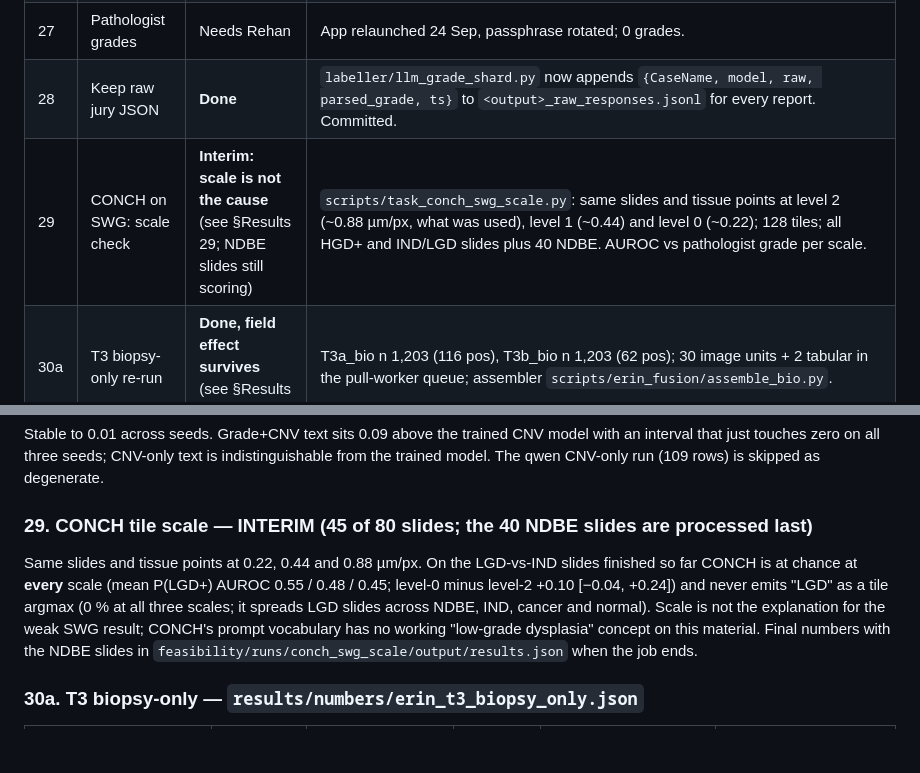
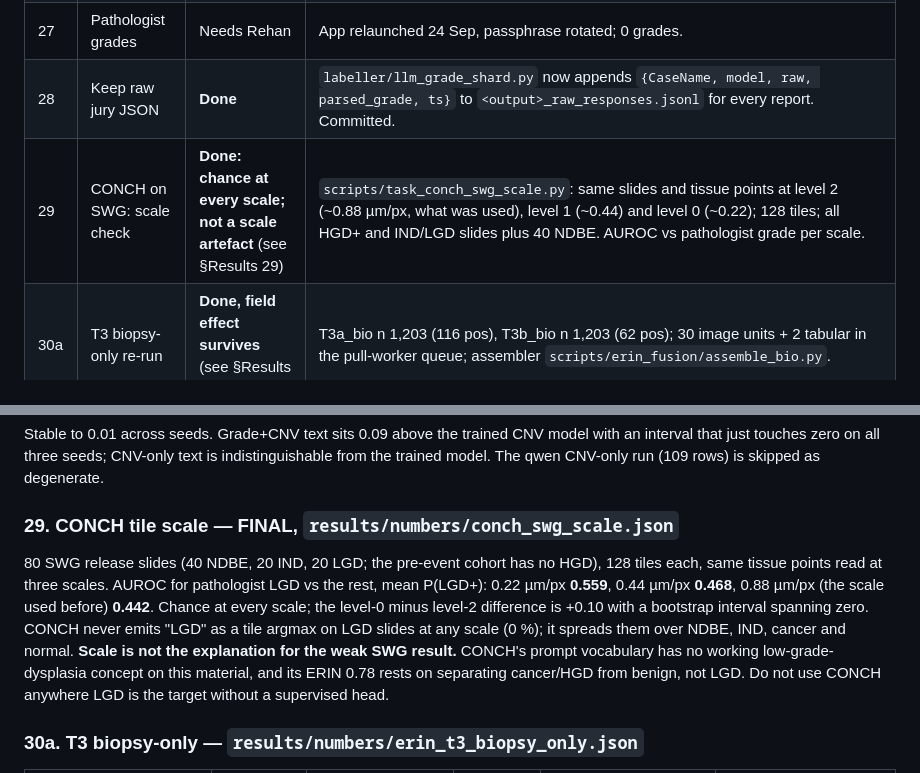
Before and after one commit to rzuberi/thesis, a Markdown page: docs/status_ledger_2026-09-24.md, 2 parts joined by grey strips. Rendered like a GitHub page; blank space fills up the shorter version.

Commit message:
ledger: CONCH scale check final

```diff
--- a/docs/status_ledger_2026-09-24.md
+++ b/docs/status_ledger_2026-09-24.md
@@ -51,7 +51,7 @@ Questions for people are drafted, ready to paste, in `docs/questions_for_people_
 | 26 | ACE-B HGD under-calls | Pack ready; **cause confirmed and re-scored** (see §Results 26) | `review/audit_item26_aceb_hgd_missed.md`. All 4 missed cases have gap 0 days and a **second report in the 120-day window that the jury graded HGD** (ACE-B/C/019, /078, /096, /109). The anchor matched the *closest* report, which was a benign one from the same visit; the HGD sits in the other report. This is a matching rule error, not a jury error: use the max grade over reports in the window, or the trial-tagged report. Re-running the anchor with max-over-window is a one-line change and would move HGD recall from 6/11 toward 10/11. |
 | 27 | Pathologist grades | Needs Rehan | App relaunched 24 Sep, passphrase rotated; 0 grades. |
 | 28 | Keep raw jury JSON | **Done** | `labeller/llm_grade_shard.py` now appends `{CaseName, model, raw, parsed_grade, ts}` to `<output>_raw_responses.jsonl` for every report. Committed. |
-| 29 | CONCH on SWG: scale check | **Interim: scale is not the cause** (see §Results 29; NDBE slides still scoring) | `scripts/task_conch_swg_scale.py`: same slides and tissue points at level 2 (~0.88 µm/px, what was used), level 1 (~0.44) and level 0 (~0.22); 128 tiles; all HGD+ and IND/LGD slides plus 40 NDBE. AUROC vs pathologist grade per scale. |
+| 29 | CONCH on SWG: scale check | **Done: chance at every scale; not a scale artefact** (see §Results 29) | `scripts/task_conch_swg_scale.py`: same slides and tissue points at level 2 (~0.88 µm/px, what was used), level 1 (~0.44) and level 0 (~0.22); 128 tiles; all HGD+ and IND/LGD slides plus 40 NDBE. AUROC vs pathologist grade per scale. |
 | 30a | T3 biopsy-only re-run | **Done, field effect survives** (see §Results 30a) | T3a_bio n 1,203 (116 pos), T3b_bio n 1,203 (62 pos); 30 image units + 2 tabular in the pull-worker queue; assembler `scripts/erin_fusion/assemble_bio.py`. |
 | 30b | T4 confound with prior RFA/EMR | **Done, confound confirmed** | `results/numbers/t4_treatment_split.json`. Of 1,147 T4 units, 510 have an earlier report mentioning RFA/EMR/ablation, and 87 % of those are positive against 12 % of the rest. **The prior-therapy flag alone scores 0.874 [0.850, 0.896], above the image arm's 0.780.** Within units with no prior therapy (637, 75 positives) the image arm falls to 0.686 [0.610, 0.767]; with no therapy mentioned anywhere (612, 62 positives) to 0.645. The index report itself mentions therapy in 437 units (post-ablation neosquamous epithelium etc.), flag alone 0.813. **C26's T4 component should be withdrawn as "prior dysplasia leaves a trace"; what the image recognises is treated mucosa.** A residual 0.65–0.69 remains in untreated patients and is the honest number. |
 
@@ -107,12 +107,14 @@ Stable to 0.01 across seeds. Grade+CNV text sits 0.09 above the trained CNV mode
 on all three seeds; CNV-only text is indistinguishable from the trained model. The qwen CNV-only run (109 rows) is skipped
 as degenerate.
 
-### 29. CONCH tile scale — INTERIM (45 of 80 slides; the 40 NDBE slides are processed last)
-Same slides and tissue points at 0.22, 0.44 and 0.88 µm/px. On the LGD-vs-IND slides finished so far CONCH is at chance
-at **every** scale (mean P(LGD+) AUROC 0.55 / 0.48 / 0.45; level-0 minus level-2 +0.10 [−0.04, +0.24]) and never emits
-"LGD" as a tile argmax (0 % at all three scales; it spreads LGD slides across NDBE, IND, cancer and normal). Scale is not
-the explanation for the weak SWG result; CONCH's prompt vocabulary has no working "low-grade dysplasia" concept on this
-material. Final numbers with the NDBE slides in `feasibility/runs/conch_swg_scale/output/results.json` when the job ends.
+### 29. CONCH tile scale — FINAL, `results/numbers/conch_swg_scale.json`
+80 SWG release slides (40 NDBE, 20 IND, 20 LGD; the pre-event cohort has no HGD), 128 tiles each, same tissue points read
+at three scales. AUROC for pathologist LGD vs the rest, mean P(LGD+): 0.22 µm/px **0.559**, 0.44 µm/px **0.468**,
+0.88 µm/px (the scale used before) **0.442**. Chance at every scale; the level-0 minus level-2 difference is +0.10 with a
+bootstrap interval spanning zero. CONCH never emits "LGD" as a tile argmax on LGD slides at any scale (0 %); it spreads them
+over NDBE, IND, cancer and normal. **Scale is not the explanation for the weak SWG result.** CONCH's prompt vocabulary has no
+working low-grade-dysplasia concept on this material, and its ERIN 0.78 rests on separating cancer/HGD from benign, not
+LGD. Do not use CONCH anywhere LGD is the target without a supervised head.
 
 ### 30a. T3 biopsy-only — `results/numbers/erin_t3_biopsy_only.json`
 | task | n / pos | image AUROC [CI] | baseline | Δ image − baseline [CI] | original (all specimens) |
```
